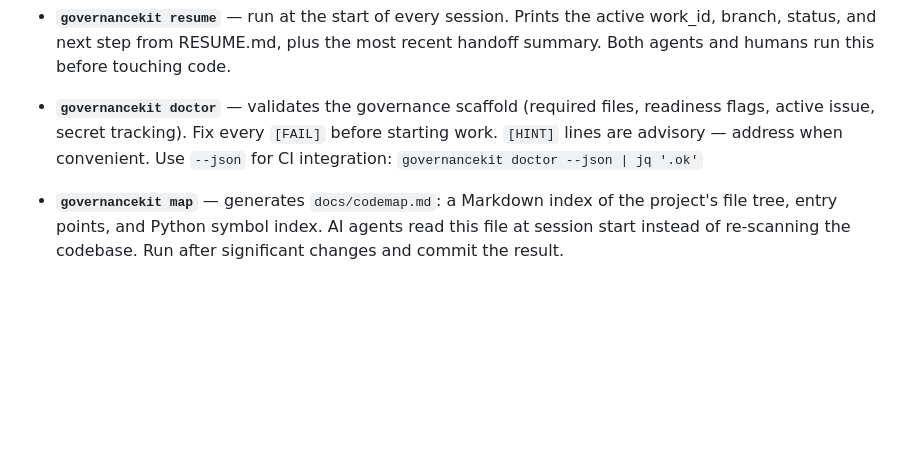
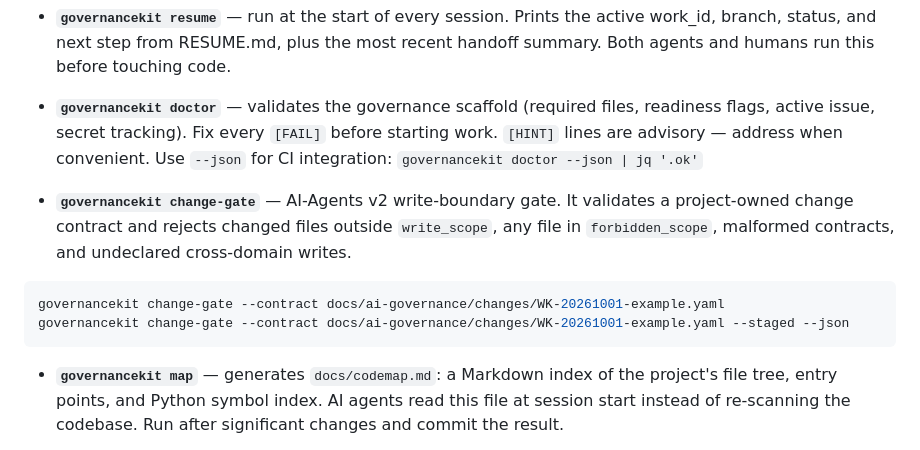
Before and after one commit to EDortta/AI-GovernanceKit, a Markdown page: README.md, the part around the change. Rendered like a GitHub page; blank space fills up the shorter version.

Commit message:
v2: document change-gate

````diff
--- a/README.md
+++ b/README.md
@@ -47,6 +47,13 @@ Three CLI commands are available:
 - **`governancekit resume`** — run at the start of every session. Prints the active work_id, branch, status, and next step from RESUME.md, plus the most recent handoff summary. Both agents and humans run this before touching code.
 
 - **`governancekit doctor`** — validates the governance scaffold (required files, readiness flags, active issue, secret tracking). Fix every `[FAIL]` before starting work. `[HINT]` lines are advisory — address when convenient. Use `--json` for CI integration: `governancekit doctor --json | jq '.ok'`
+
+- **`governancekit change-gate`** — AI-Agents v2 write-boundary gate. It validates a project-owned change contract and rejects changed files outside `write_scope`, any file in `forbidden_scope`, malformed contracts, and undeclared cross-domain writes.
+
+```bash
+governancekit change-gate --contract docs/ai-governance/changes/WK-20261001-example.yaml
+governancekit change-gate --contract docs/ai-governance/changes/WK-20261001-example.yaml --staged --json
+```
 
 - **`governancekit map`** — generates `docs/codemap.md`: a Markdown index of the project's file tree, entry points, and Python symbol index. AI agents read this file at session start instead of re-scanning the codebase. Run after significant changes and commit the result.
 
````
